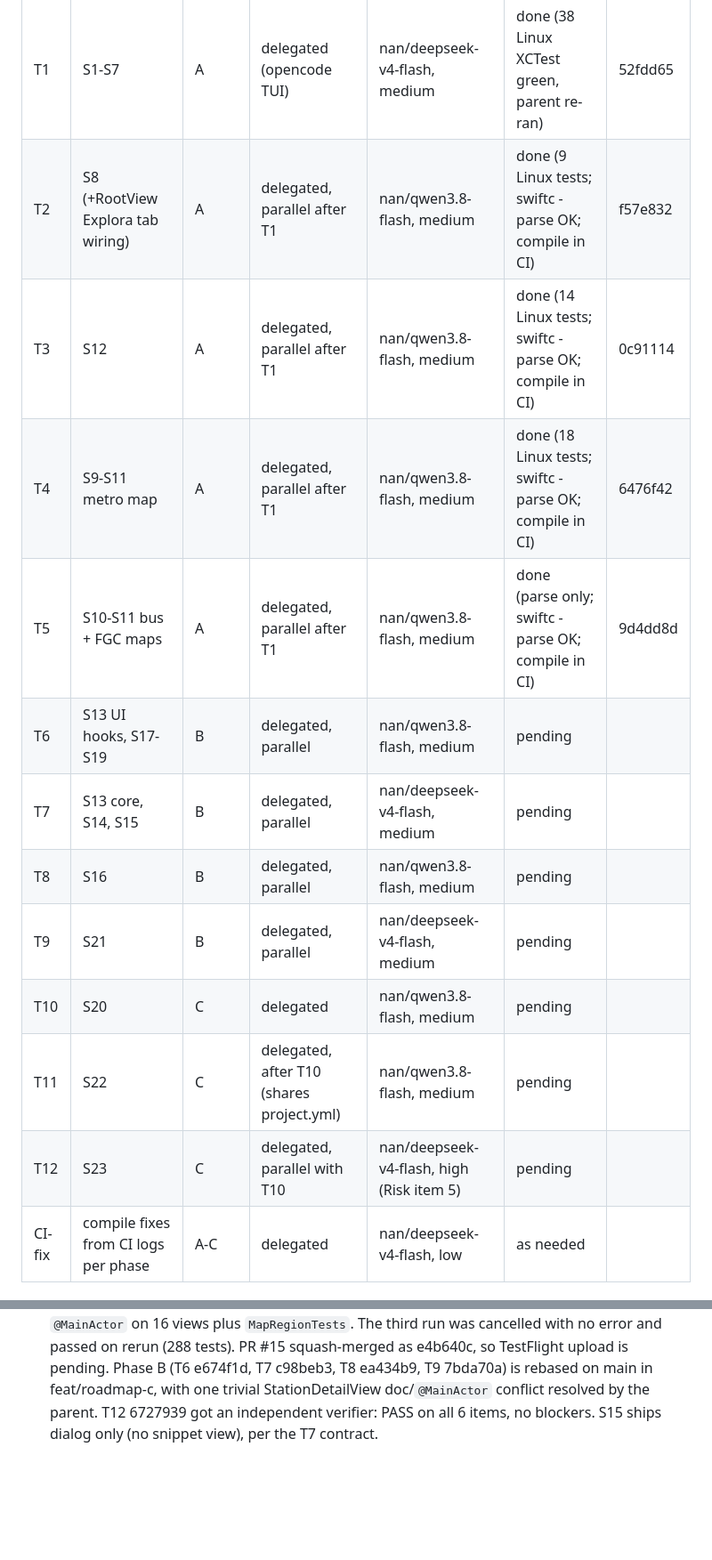
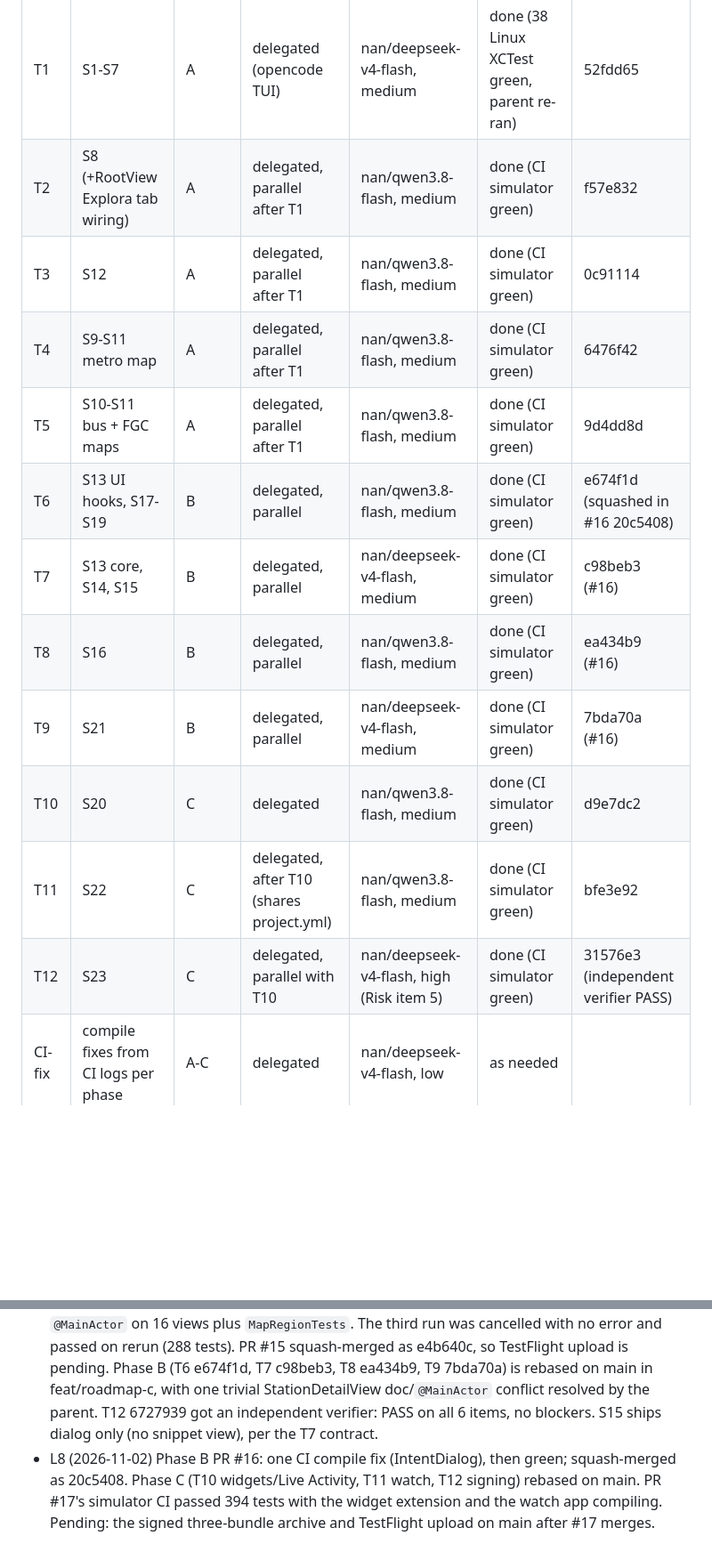
Before and after one commit to albert-castellvi/TransportCat, a Markdown page: odd/tasks/roadmap.md, 2 parts joined by grey strips. Shown at 89% size. Rendered like a GitHub page; blank space fills up the shorter version.

Commit message:
docs(odd): roadmap task status

```diff
--- a/odd/tasks/roadmap.md
+++ b/odd/tasks/roadmap.md
@@ -107,17 +107,17 @@ Out of scope: a push backend (notifications are local or best-effort background)
 | ID | Specs | Phase | Route | Model / effort | Status | Commit |
 |----|-------|-------|-------|----------------|--------|--------|
 | T1 | S1-S7 | A | delegated (opencode TUI) | nan/deepseek-v4-flash, medium | done (38 Linux XCTest green, parent re-ran) | 52fdd65 |
-| T2 | S8 (+RootView Explora tab wiring) | A | delegated, parallel after T1 | nan/qwen3.8-flash, medium | done (9 Linux tests; swiftc -parse OK; compile in CI) | f57e832 |
-| T3 | S12 | A | delegated, parallel after T1 | nan/qwen3.8-flash, medium | done (14 Linux tests; swiftc -parse OK; compile in CI) | 0c91114 |
-| T4 | S9-S11 metro map | A | delegated, parallel after T1 | nan/qwen3.8-flash, medium | done (18 Linux tests; swiftc -parse OK; compile in CI) | 6476f42 |
-| T5 | S10-S11 bus + FGC maps | A | delegated, parallel after T1 | nan/qwen3.8-flash, medium | done (parse only; swiftc -parse OK; compile in CI) | 9d4dd8d |
-| T6 | S13 UI hooks, S17-S19 | B | delegated, parallel | nan/qwen3.8-flash, medium | pending | |
-| T7 | S13 core, S14, S15 | B | delegated, parallel | nan/deepseek-v4-flash, medium | pending | |
-| T8 | S16 | B | delegated, parallel | nan/qwen3.8-flash, medium | pending | |
-| T9 | S21 | B | delegated, parallel | nan/deepseek-v4-flash, medium | pending | |
-| T10 | S20 | C | delegated | nan/qwen3.8-flash, medium | pending | |
-| T11 | S22 | C | delegated, after T10 (shares project.yml) | nan/qwen3.8-flash, medium | pending | |
-| T12 | S23 | C | delegated, parallel with T10 | nan/deepseek-v4-flash, high (Risk item 5) | pending | |
+| T2 | S8 (+RootView Explora tab wiring) | A | delegated, parallel after T1 | nan/qwen3.8-flash, medium | done (CI simulator green) | f57e832 |
+| T3 | S12 | A | delegated, parallel after T1 | nan/qwen3.8-flash, medium | done (CI simulator green) | 0c91114 |
+| T4 | S9-S11 metro map | A | delegated, parallel after T1 | nan/qwen3.8-flash, medium | done (CI simulator green) | 6476f42 |
+| T5 | S10-S11 bus + FGC maps | A | delegated, parallel after T1 | nan/qwen3.8-flash, medium | done (CI simulator green) | 9d4dd8d |
+| T6 | S13 UI hooks, S17-S19 | B | delegated, parallel | nan/qwen3.8-flash, medium | done (CI simulator green) | e674f1d (squashed in #16 20c5408) |
+| T7 | S13 core, S14, S15 | B | delegated, parallel | nan/deepseek-v4-flash, medium | done (CI simulator green) | c98beb3 (#16) |
+| T8 | S16 | B | delegated, parallel | nan/qwen3.8-flash, medium | done (CI simulator green) | ea434b9 (#16) |
+| T9 | S21 | B | delegated, parallel | nan/deepseek-v4-flash, medium | done (CI simulator green) | 7bda70a (#16) |
+| T10 | S20 | C | delegated | nan/qwen3.8-flash, medium | done (CI simulator green) | d9e7dc2 |
+| T11 | S22 | C | delegated, after T10 (shares project.yml) | nan/qwen3.8-flash, medium | done (CI simulator green) | bfe3e92 |
+| T12 | S23 | C | delegated, parallel with T10 | nan/deepseek-v4-flash, high (Risk item 5) | done (CI simulator green) | 31576e3 (independent verifier PASS) |
 | CI-fix | compile fixes from CI logs per phase | A-C | delegated | nan/deepseek-v4-flash, low | as needed | |
 
 ## Log
@@ -131,3 +131,4 @@ Out of scope: a push backend (notifications are local or best-effort background)
 - L5 (2026-11-02) T1 done (52fdd65). Metro stations are loaded per line, because `transit/estacions` lacks accessibility and the full line list. FGC station routes are derived geometrically (<=200 m). T2-T5 launched in parallel (qwen) with disjoint surfaces.
 - L6 (2026-11-02) Phase A written: T2 f57e832, T3 0c91114, T4 6476f42, T5 9d4dd8d. Each worker stayed inside its surfaces (checked by git status before each commit). Next step: PR CI compile.
 - L7 (2026-11-02) Phase A CI: first run had main-actor isolation errors (Explora views), fixed with `@MainActor` on 16 views plus `MapRegionTests`. The third run was cancelled with no error and passed on rerun (288 tests). PR #15 squash-merged as e4b640c, so TestFlight upload is pending. Phase B (T6 e674f1d, T7 c98beb3, T8 ea434b9, T9 7bda70a) is rebased on main in feat/roadmap-c, with one trivial StationDetailView doc/`@MainActor` conflict resolved by the parent. T12 6727939 got an independent verifier: PASS on all 6 items, no blockers. S15 ships dialog only (no snippet view), per the T7 contract.
+- L8 (2026-11-02) Phase B PR #16: one CI compile fix (IntentDialog), then green; squash-merged as 20c5408. Phase C (T10 widgets/Live Activity, T11 watch, T12 signing) rebased on main. PR #17's simulator CI passed 394 tests with the widget extension and the watch app compiling. Pending: the signed three-bundle archive and TestFlight upload on main after #17 merges.
```
